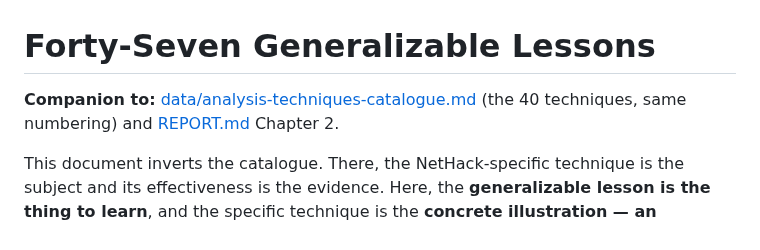
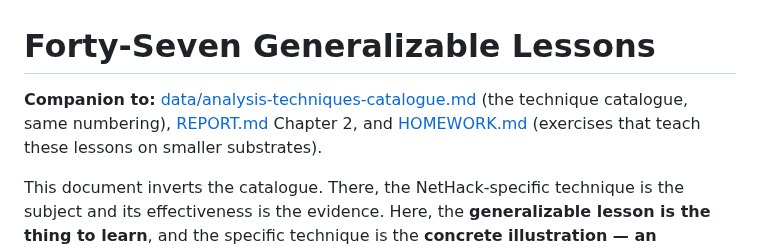
Before and after one commit to davidbau/menace-agents, a Markdown page: LESSONS.md, the part around the change. Drawn GitHub-style.

```diff
--- a/LESSONS.md
+++ b/LESSONS.md
@@ -1,6 +1,6 @@
 # Forty-Seven Generalizable Lessons
 
-**Companion to:** [data/analysis-techniques-catalogue.md](data/analysis-techniques-catalogue.md) (the 40 techniques, same numbering) and [REPORT.md](REPORT.md) Chapter 2.
+**Companion to:** [data/analysis-techniques-catalogue.md](data/analysis-techniques-catalogue.md) (the technique catalogue, same numbering), [REPORT.md](REPORT.md) Chapter 2, and [HOMEWORK.md](HOMEWORK.md) (exercises that teach these lessons on smaller substrates).
 
 This document inverts the catalogue. There, the NetHack-specific
 technique is the subject and its effectiveness is the evidence. Here,
```
Also changed, not shown: HOMEWORK.md (added, +356 -0 lines).
